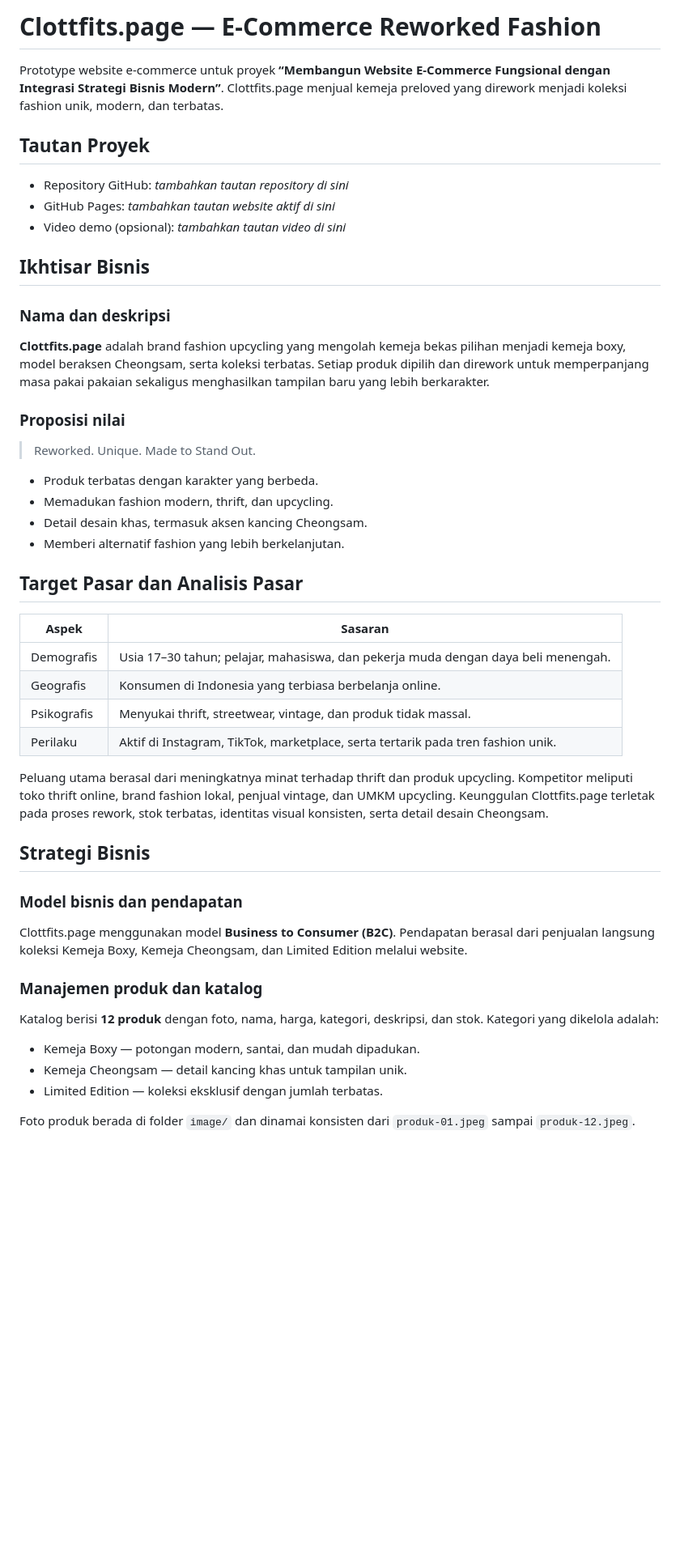
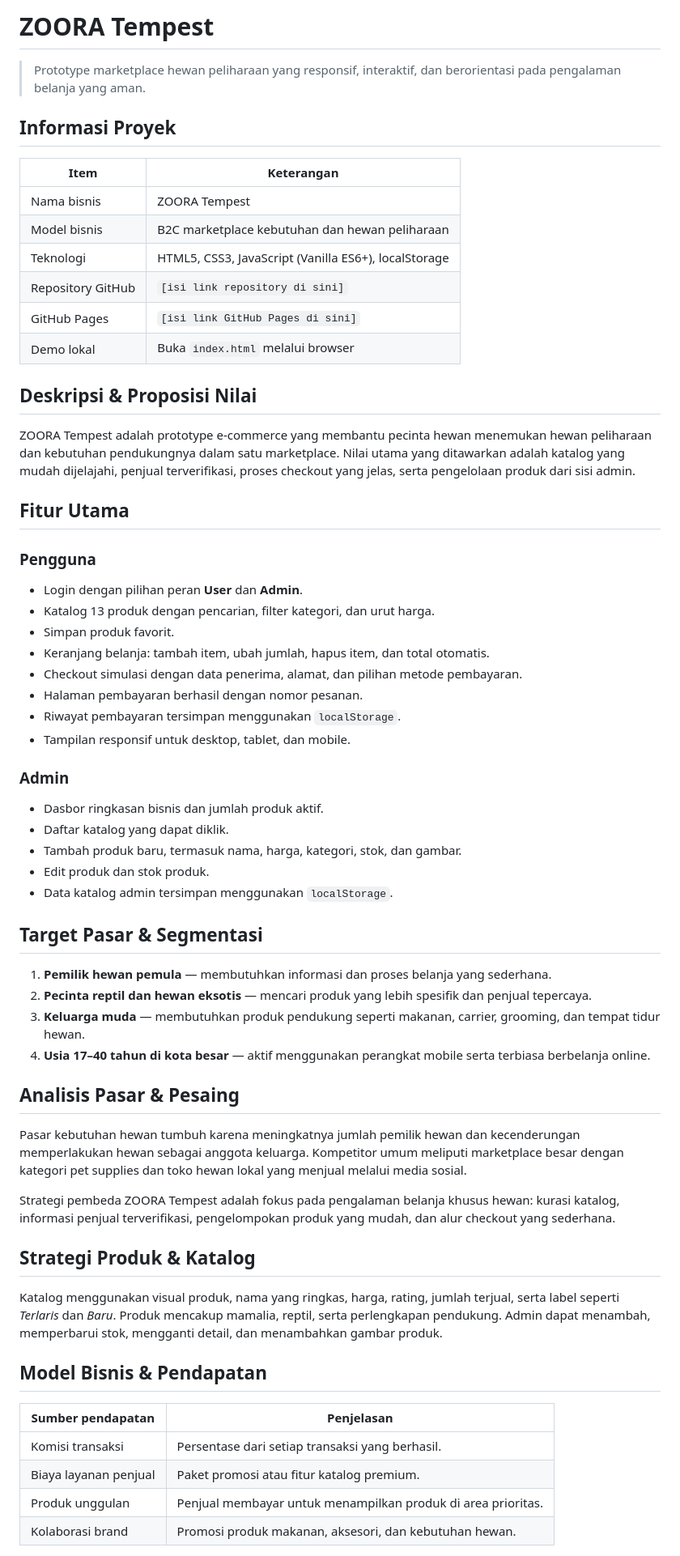
Before and after one commit to hafidzraza99-max/ZOORA-Tempest, a Markdown page: README.md, the part around one of its changes. Shown at 81% size. Rendered like a GitHub page; blank space fills up the shorter version.

```diff
--- a/README.md
+++ b/README.md
@@ -1,52 +1,66 @@
-# Clottfits.page — E-Commerce Reworked Fashion
+# ZOORA Tempest
 
-Prototype website e-commerce untuk proyek **“Membangun Website E-Commerce Fungsional dengan Integrasi Strategi Bisnis Modern”**. Clottfits.page menjual kemeja preloved yang dirework menjadi koleksi fashion unik, modern, dan terbatas.
+> Prototype marketplace hewan peliharaan yang responsif, interaktif, dan berorientasi pada pengalaman belanja yang aman.
 
-## Tautan Proyek
+## Informasi Proyek
 
-- Repository GitHub: _tambahkan tautan repository di sini_
-- GitHub Pages: _tambahkan tautan website aktif di sini_
-- Video demo (opsional): _tambahkan tautan video di sini_
+| Item | Keterangan |
+| --- | --- |
+| Nama bisnis | ZOORA Tempest |
+| Model bisnis | B2C marketplace kebutuhan dan hewan peliharaan |
+| Teknologi | HTML5, CSS3, JavaScript (Vanilla ES6+), localStorage |
+| Repository GitHub | `[isi link repository di sini]` |
+| GitHub Pages | `[isi link GitHub Pages di sini]` |
+| Demo lokal | Buka `index.html` melalui browser |
 
-## Ikhtisar Bisnis
+## Deskripsi & Proposisi Nilai
 
-### Nama dan deskripsi
+ZOORA Tempest adalah prototype e-commerce yang membantu pecinta hewan menemukan hewan peliharaan dan kebutuhan pendukungnya dalam satu marketplace. Nilai utama yang ditawarkan adalah katalog yang mudah dijelajahi, penjual terverifikasi, proses checkout yang jelas, serta pengelolaan produk dari sisi admin.
 
-**Clottfits.page** adalah brand fashion upcycling yang mengolah kemeja bekas pilihan menjadi kemeja boxy, model beraksen Cheongsam, serta koleksi terbatas. Setiap produk dipilih dan dirework untuk memperpanjang masa pakai pakaian sekaligus menghasilkan tampilan baru yang lebih berkarakter.
+## Fitur Utama
 
-### Proposisi nilai
+### Pengguna
 
-> Reworked. Unique. Made to Stand Out.
+- Login dengan pilihan peran **User** dan **Admin**.
+- Katalog 13 produk dengan pencarian, filter kategori, dan urut harga.
+- Simpan produk favorit.
+- Keranjang belanja: tambah item, ubah jumlah, hapus item, dan total otomatis.
+- Checkout simulasi dengan data penerima, alamat, dan pilihan metode pembayaran.
+- Halaman pembayaran berhasil dengan nomor pesanan.
+- Riwayat pembayaran tersimpan menggunakan `localStorage`.
+- Tampilan responsif untuk desktop, tablet, dan mobile.
 
-- Produk terbatas dengan karakter yang berbeda.
-- Memadukan fashion modern, thrift, dan upcycling.
-- Detail desain khas, termasuk aksen kancing Cheongsam.
-- Memberi alternatif fashion yang lebih berkelanjutan.
+### Admin
 
-## Target Pasar dan Analisis Pasar
+- Dasbor ringkasan bisnis dan jumlah produk aktif.
+- Daftar katalog yang dapat diklik.
+- Tambah produk baru, termasuk nama, harga, kategori, stok, dan gambar.
+- Edit produk dan stok produk.
+- Data katalog admin tersimpan menggunakan `localStorage`.
 
-| Aspek       | Sasaran                                                                           |
-| ----------- | --------------------------------------------------------------------------------- |
-| Demografis  | Usia 17–30 tahun; pelajar, mahasiswa, dan pekerja muda dengan daya beli menengah. |
-| Geografis   | Konsumen di Indonesia yang terbiasa berbelanja online.                            |
-| Psikografis | Menyukai thrift, streetwear, vintage, dan produk tidak massal.                    |
-| Perilaku    | Aktif di Instagram, TikTok, marketplace, serta tertarik pada tren fashion unik.   |
+## Target Pasar & Segmentasi
 
-Peluang utama berasal dari meningkatnya minat terhadap thrift dan produk upcycling. Kompetitor meliputi toko thrift online, brand fashion lokal, penjual vintage, dan UMKM upcycling. Keunggulan Clottfits.page terletak pada proses rework, stok terbatas, identitas visual konsisten, serta detail desain Cheongsam.
+1. **Pemilik hewan pemula** — membutuhkan informasi dan proses belanja yang sederhana.
+2. **Pecinta reptil dan hewan eksotis** — mencari produk yang lebih spesifik dan penjual tepercaya.
+3. **Keluarga muda** — membutuhkan produk pendukung seperti makanan, carrier, grooming, dan tempat tidur hewan.
+4. **Usia 17–40 tahun di kota besar** — aktif menggunakan perangkat mobile serta terbiasa berbelanja online.
 
-## Strategi Bisnis
+## Analisis Pasar & Pesaing
 
-### Model bisnis dan pendapatan
+Pasar kebutuhan hewan tumbuh karena meningkatnya jumlah pemilik hewan dan kecenderungan memperlakukan hewan sebagai anggota keluarga. Kompetitor umum meliputi marketplace besar dengan kategori pet supplies dan toko hewan lokal yang menjual melalui media sosial.
 
-Clottfits.page menggunakan model **Business to Consumer (B2C)**. Pendapatan berasal dari penjualan langsung koleksi Kemeja Boxy, Kemeja Cheongsam, dan Limited Edition melalui website.
+Strategi pembeda ZOORA Tempest adalah fokus pada pengalaman belanja khusus hewan: kurasi katalog, informasi penjual terverifikasi, pengelompokan produk yang mudah, dan alur checkout yang sederhana.
 
-### Manajemen produk dan katalog
+## Strategi Produk & Katalog
 
-Katalog berisi **12 produk** dengan foto, nama, harga, kategori, deskripsi, dan stok. Kategori yang dikelola adalah:
+Katalog menggunakan visual produk, nama yang ringkas, harga, rating, jumlah terjual, serta label seperti *Terlaris* dan *Baru*. Produk mencakup mamalia, reptil, serta perlengkapan pendukung. Admin dapat menambah, memperbarui stok, mengganti detail, dan menambahkan gambar produk.
 
-- Kemeja Boxy — potongan modern, santai, dan mudah dipadukan.
-- Kemeja Cheongsam — detail kancing khas untuk tampilan unik.
-- Limited Edition — koleksi eksklusif dengan jumlah terbatas.
+## Model Bisnis & Pendapatan
 
-Foto produk berada di folder `image/` dan dinamai konsisten dari `produk-01.jpeg` sampai `produk-12.jpeg`.
+| Sumber pendapatan | Penjelasan |
+| --- | --- |
+| Komisi transaksi | Persentase dari setiap transaksi yang berhasil. |
+| Biaya layanan penjual | Paket promosi atau fitur katalog premium. |
+| Produk unggulan | Penjual membayar untuk menampilkan produk di area prioritas. |
+| Kolaborasi brand | Promosi produk makanan, aksesori, dan kebutuhan hewan. |
 
```
Also changed, not shown: other parts of README.md (+59 -97 lines).
